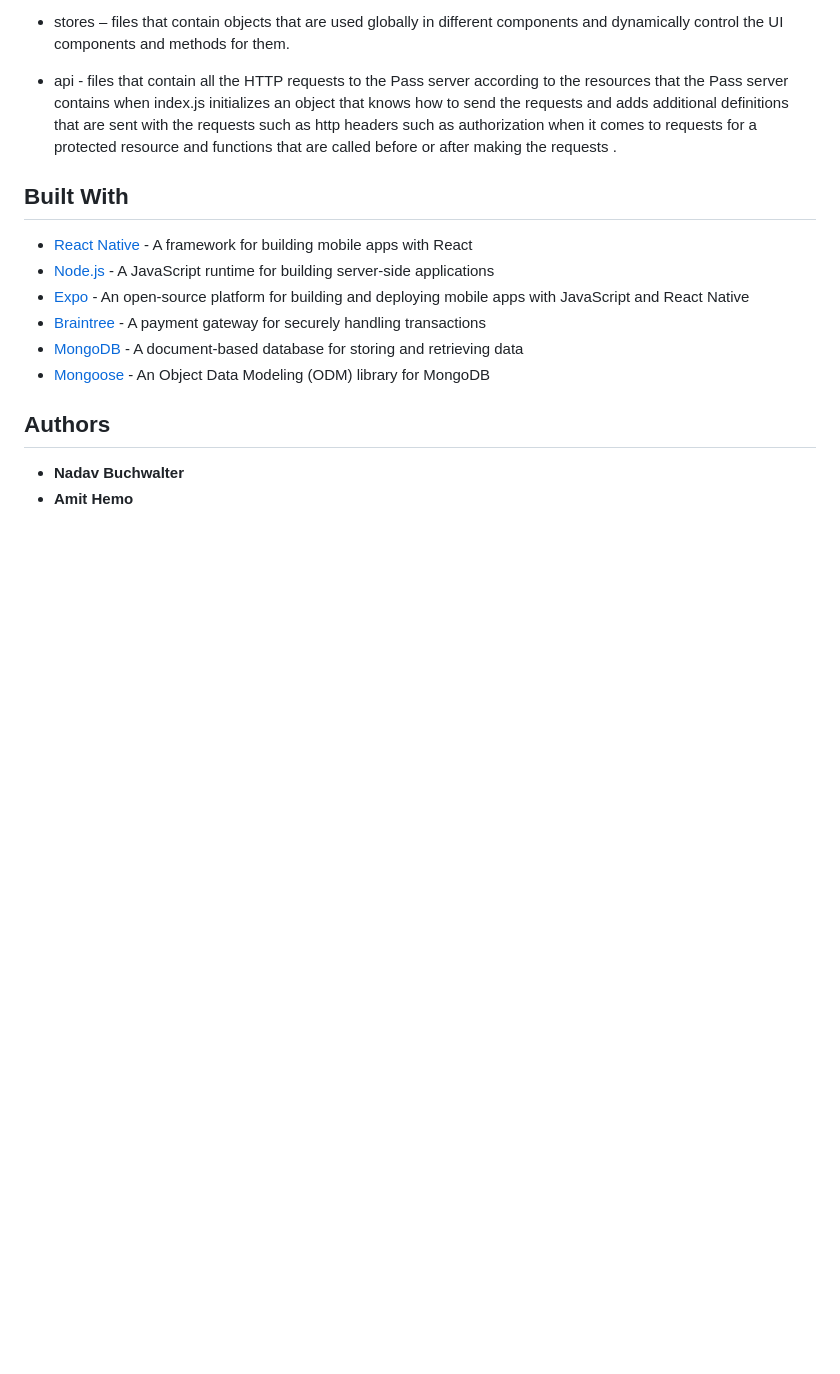
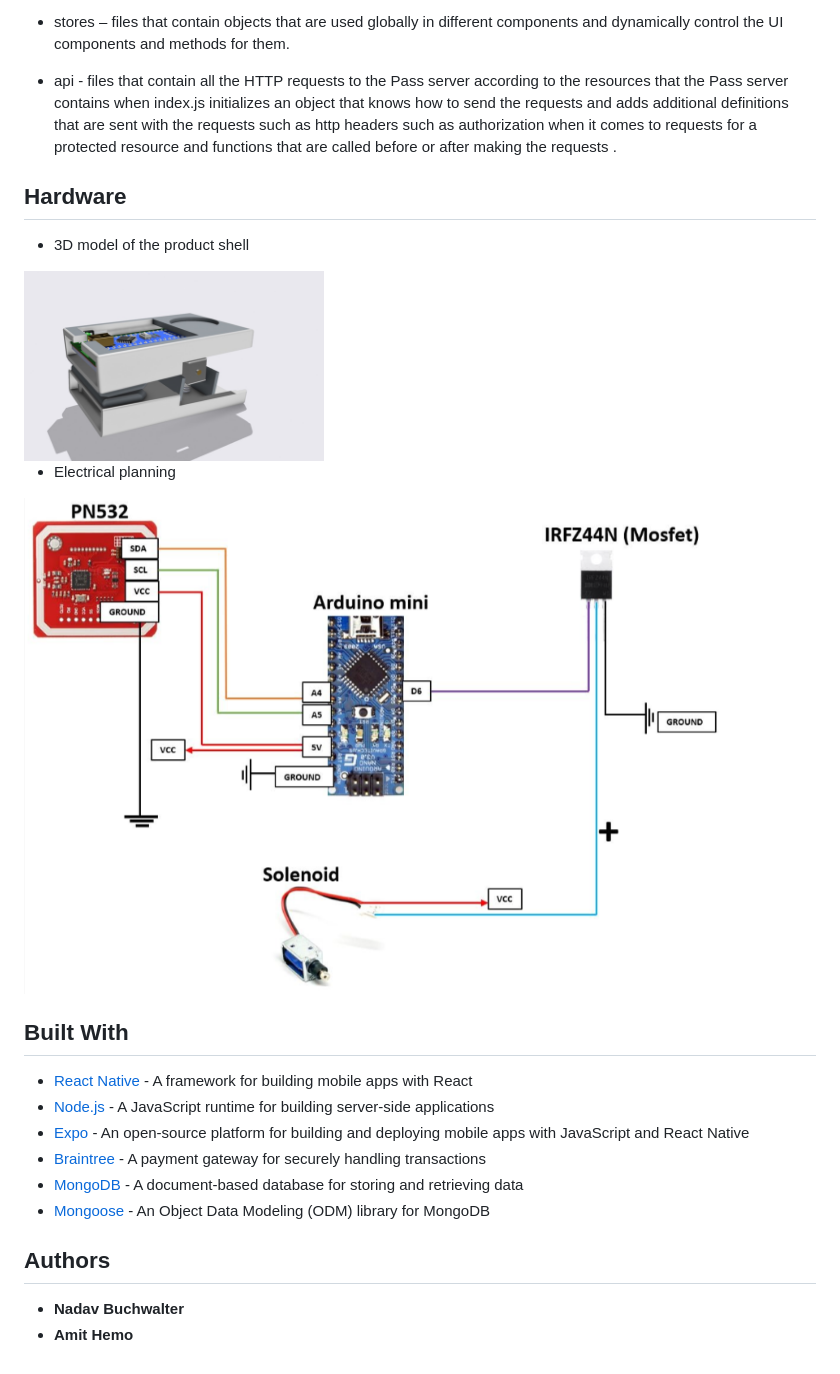
Before and after one commit to Amit-Hemo/Pass, a Markdown page: README.md, the part around one of its changes. Rendered like a GitHub page; blank space fills up the shorter version.

```diff
--- a/README.md
+++ b/README.md
@@ -79,6 +80,13 @@ This diagram describes the division of files into client-side modules according
 
 - api - files that contain all the HTTP requests to the Pass server according to the resources that the Pass server contains when index.js initializes an object that knows how to send the requests and adds additional definitions that are sent with the requests such as http headers such as authorization when it comes to requests for a protected resource and functions that are called before or after making the requests .
 
+## Hardware
+- 3D model of the product shell
+<img src="images/smartTag.png" alt="Alt Text" width="300" height="250"/>
+
+- Electrical planning
+<img src="images/Electricity%20Model.png" alt="Alt Text" width="700" height="400"/>
+
 
 ## Built With
 
```
Also changed, not shown: other parts of README.md (+3 -2 lines).
